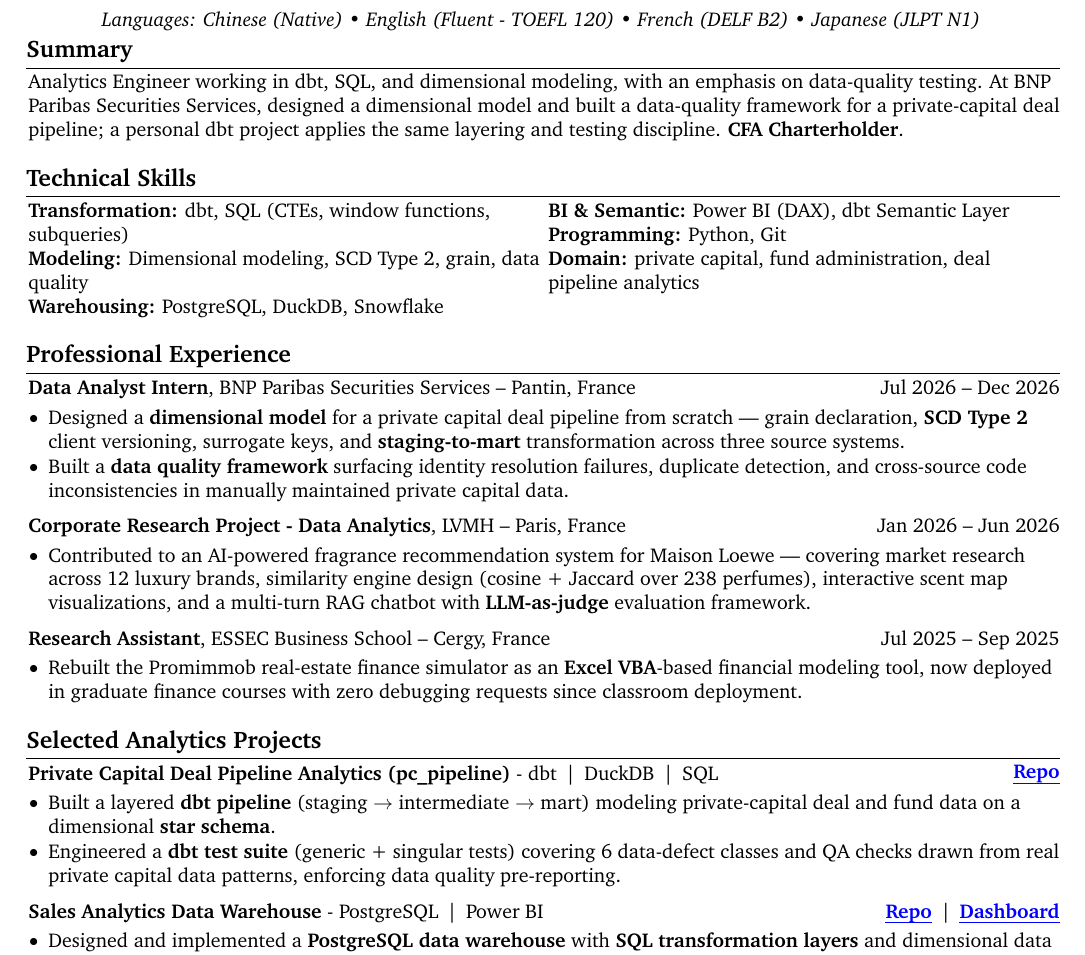
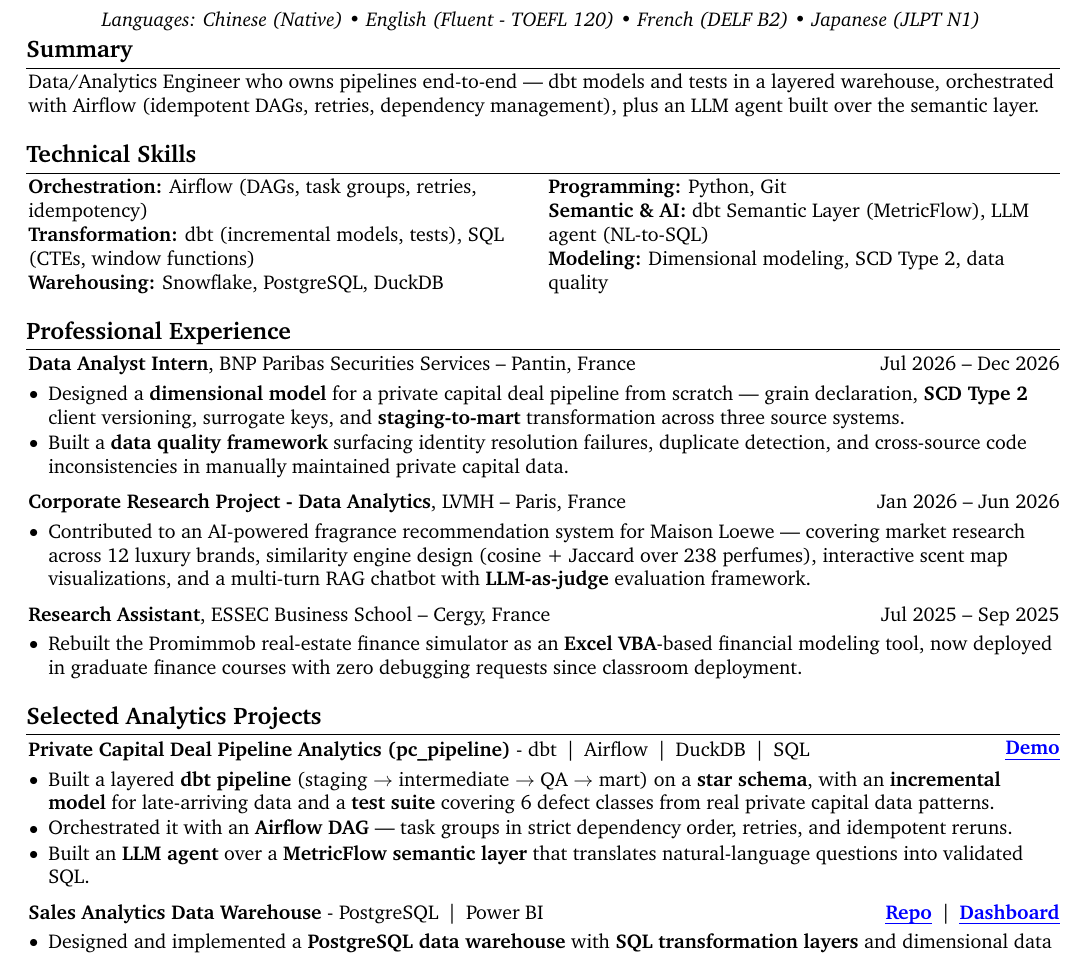
Before and after one commit to Krishuang-1116/cv-latex, a LaTeX CV (resume_base.tex): part of the page, cut so that both start at the same text. Compiled offline with pdfLaTeX.

Commit message:
tailor: Heuritech DE — engineering-forward summary, skills, pc_pipeline
Summary: Heuritech line from the JD analysis (CFA dropped per the Variant B
rule); old AE summary commented out.

Skills: portfolio-forward reorder — Airflow and the semantic layer made
explicit; Power BI and the private-capital Domain line dropped to make room.
Previous Variant B block commented out.

pc_pipeline: Airflow added to the stack line, link label corrected Repo ->
Demo (it already pointed at the GitHub Pages demo), and bullets rewritten
around the QA layer, incremental model, Airflow DAG, and the LLM agent over
MetricFlow. Old bullets commented out.

One page confirmed in Tectonic/XCharter: last baseline 701.4 pt, ~1.6 cm
clearance.

Co-Authored-By: Claude Opus 5 <noreply@anthropic.com>

```diff
--- a/resume_base.tex
+++ b/resume_base.tex
@@ -233,7 +233,9 @@
 % Analytics Engineer profile combining private capital domain depth (BNP Paribas Securities Services) with modern data stack experience — dimensional modeling, dbt pipelines, and data quality frameworks. \textbf{CFA Charterholder}. Seeking Analytics Engineer or Data Engineer roles.
 % Qonto v1 (from JD analysis, unused -- overclaims "ship ... production-grade models teams build dashboards on"):
 % Analytics Engineer specializing in dbt and dimensional modeling — I ship tested, production-grade data models teams build dashboards on, and treat data quality as a design constraint, not an afterthought. Backed by private-capital domain depth from BNP Paribas Securities Services. \textbf{CFA Charterholder}.
-Analytics Engineer working in dbt, SQL, and dimensional modeling, with an emphasis on data-quality testing. At BNP Paribas Securities Services, designed a dimensional model and built a data-quality framework for a private-capital deal pipeline; a personal dbt project applies the same layering and testing discipline. \textbf{CFA Charterholder}.
+% Analytics Engineer working in dbt, SQL, and dimensional modeling, with an emphasis on data-quality testing. At BNP Paribas Securities Services, designed a dimensional model and built a data-quality framework for a private-capital deal pipeline; a personal dbt project applies the same layering and testing discipline. \textbf{CFA Charterholder}.
+% Heuritech (Data Engineer) -- CFA dropped per Variant B rule:
+Data/Analytics Engineer who owns pipelines end-to-end — dbt models and tests in a layered warehouse, orchestrated with Airflow (idempotent DAGs, retries, dependency management), plus an LLM agent built over the semantic layer.
 
 %Data Science graduate at ESSEC–CentraleSupélec with experience in SQL, Python, and data analysis for financial reporting, risk indicator monitoring, and data quality validation. \textbf{CFA Charterholder} with prior corporate banking experience, combining technical analytics skills with a strong understanding of financial risk, compliance processes and banking operations. Available for a 6-month end-of-study internship starting in end-June 2026.
 
@@ -257,20 +259,36 @@ Analytics Engineer working in dbt, SQL, and dimensional modeling, with an emphas
         % \textbf{Tools:} Power BI (DAX, Power Query), dbt, Git (GitHub)%, Google Sheets, Jupyter % , Excel
         % \end{paracol}
         % \end{onecolentry}
+        % Pre-Heuritech Variant B skills (AE / private-capital emphasis):
+        % \begin{onecolentry}
+        % \begin{paracol}{2}
+        %
+        % \textbf{Transformation:} dbt, SQL (CTEs, window functions,
+        % subqueries) \\
+        % \textbf{Modeling:} Dimensional modeling, SCD Type 2, grain,
+        % data quality \\
+        % \textbf{Warehousing:} PostgreSQL, DuckDB, Snowflake
+        %
+        % \switchcolumn
+        %
+        % \textbf{BI \& Semantic:} Power BI (DAX), dbt Semantic Layer \\
+        % \textbf{Programming:} Python, Git \\
+        % \textbf{Domain:} private capital, fund administration, deal pipeline analytics
+        %
+        % \end{paracol}
+        % \end{onecolentry}
         \begin{onecolentry}
         \begin{paracol}{2}
 
-        \textbf{Transformation:} dbt, SQL (CTEs, window functions,
-        subqueries) \\
-        \textbf{Modeling:} Dimensional modeling, SCD Type 2, grain,
-        data quality \\
-        \textbf{Warehousing:} PostgreSQL, DuckDB, Snowflake
+        \textbf{Orchestration:} Airflow (DAGs, task groups, retries, idempotency) \\
+        \textbf{Transformation:} dbt (incremental models, tests), SQL (CTEs, window functions) \\
+        \textbf{Warehousing:} Snowflake, PostgreSQL, DuckDB
 
         \switchcolumn
 
-        \textbf{BI \& Semantic:} Power BI (DAX), dbt Semantic Layer \\
         \textbf{Programming:} Python, Git \\
-        \textbf{Domain:} private capital, fund administration, deal pipeline analytics
+        \textbf{Semantic \& AI:} dbt Semantic Layer (MetricFlow), LLM agent (NL-to-SQL) \\
+        \textbf{Modeling:} Dimensional modeling, SCD Type 2, data quality
 
         \end{paracol}
         \end{onecolentry}
@@ -375,18 +393,23 @@ Analytics Engineer working in dbt, SQL, and dimensional modeling, with an emphas
 
     \section{Selected Analytics Projects}
         \begin{twocolentry}{
-        \stronglink{https://krishuang-1116.github.io/private_capital_pipeline/}{Repo}
+        \stronglink{https://krishuang-1116.github.io/private_capital_pipeline/}{Demo}
     }
         \textbf{Private Capital Deal Pipeline Analytics (pc\_pipeline)} -
-        dbt \,|\, DuckDB \,|\, SQL \\
+        % dbt \,|\, DuckDB \,|\, SQL \\
+        dbt \,|\, Airflow \,|\, DuckDB \,|\, SQL \\
         \end{twocolentry}
 
         \vspace{0.10cm}
 
     \begin{onecolentry}
         \begin{highlights}
-            \item Built a layered \textbf{dbt pipeline} (staging $\rightarrow$ intermediate $\rightarrow$ mart) modeling private-capital deal and fund data on a dimensional \textbf{star schema}.
-            \item Engineered a \textbf{dbt test suite} (generic + singular tests) covering 6 data-defect classes and QA checks drawn from real private capital data patterns, enforcing data quality pre-reporting.
+            % \item Built a layered \textbf{dbt pipeline} (staging $\rightarrow$ intermediate $\rightarrow$ mart) modeling private-capital deal and fund data on a dimensional \textbf{star schema}.
+            % \item Engineered a \textbf{dbt test suite} (generic + singular tests) covering 6 data-defect classes and QA checks drawn from real private capital data patterns, enforcing data quality pre-reporting.
+            % Heuritech (Data Engineer) -- engineering-forward bullets:
+            \item Built a layered \textbf{dbt pipeline} (staging $\rightarrow$ intermediate $\rightarrow$ QA $\rightarrow$ mart) on a \textbf{star schema}, with an \textbf{incremental model} for late-arriving data and a \textbf{test suite} covering 6 defect classes from real private capital data patterns.
+            \item Orchestrated it with an \textbf{Airflow DAG} — task groups in strict dependency order, retries, and idempotent reruns.
+            \item Built an \textbf{LLM agent} over a \textbf{MetricFlow semantic layer} that translates natural-language questions into validated SQL.
         \end{highlights}
     \end{onecolentry}
 
```
